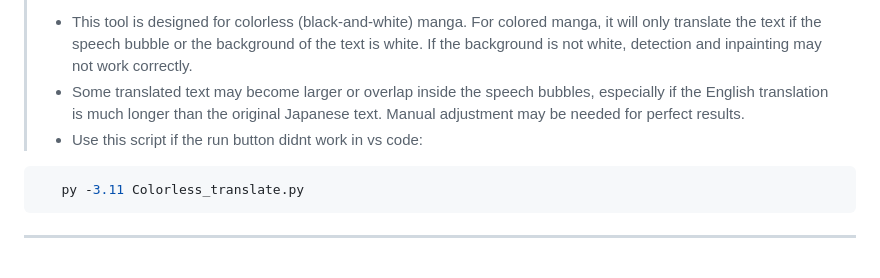
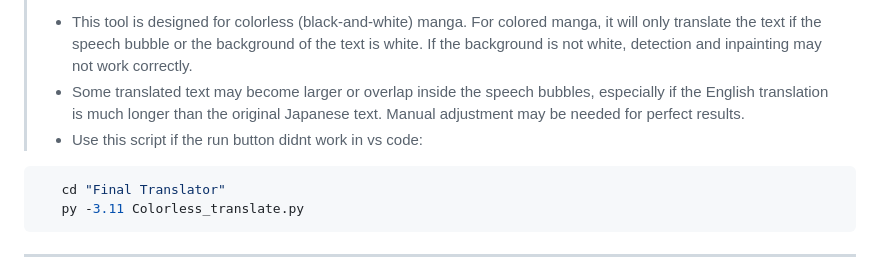
Before and after one commit to MICHAELLO29/Colorless-Manga-Translator, a Markdown page: README.md, the part around the change. Drawn GitHub-style.

Commit message:
added new message in readme reminder

````diff
--- a/README.md
+++ b/README.md
@@ -9,6 +9,7 @@
 > - Some translated text may become larger or overlap inside the speech bubbles, especially if the English translation is much longer than the original Japanese text. Manual adjustment may be needed for perfect results.
 > - Use this script if the run button didnt work in vs code:
 ```bash
+   cd "Final Translator"
    py -3.11 Colorless_translate.py
    ```
 ---
````
